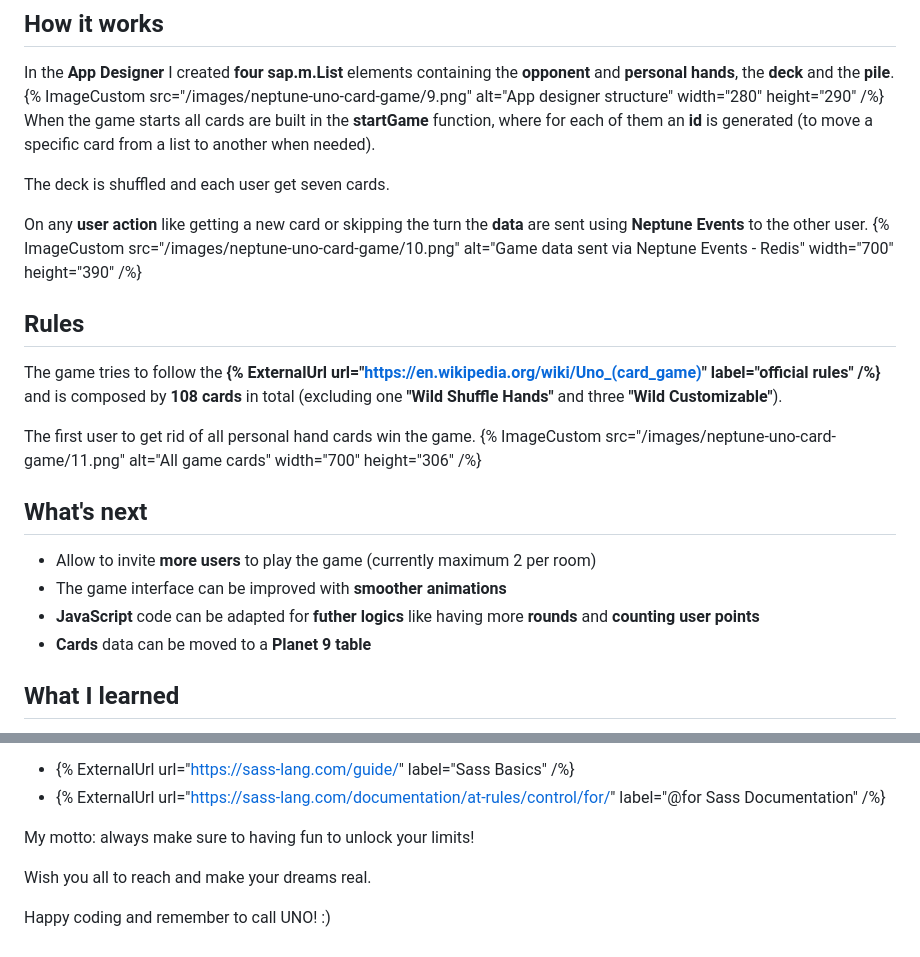
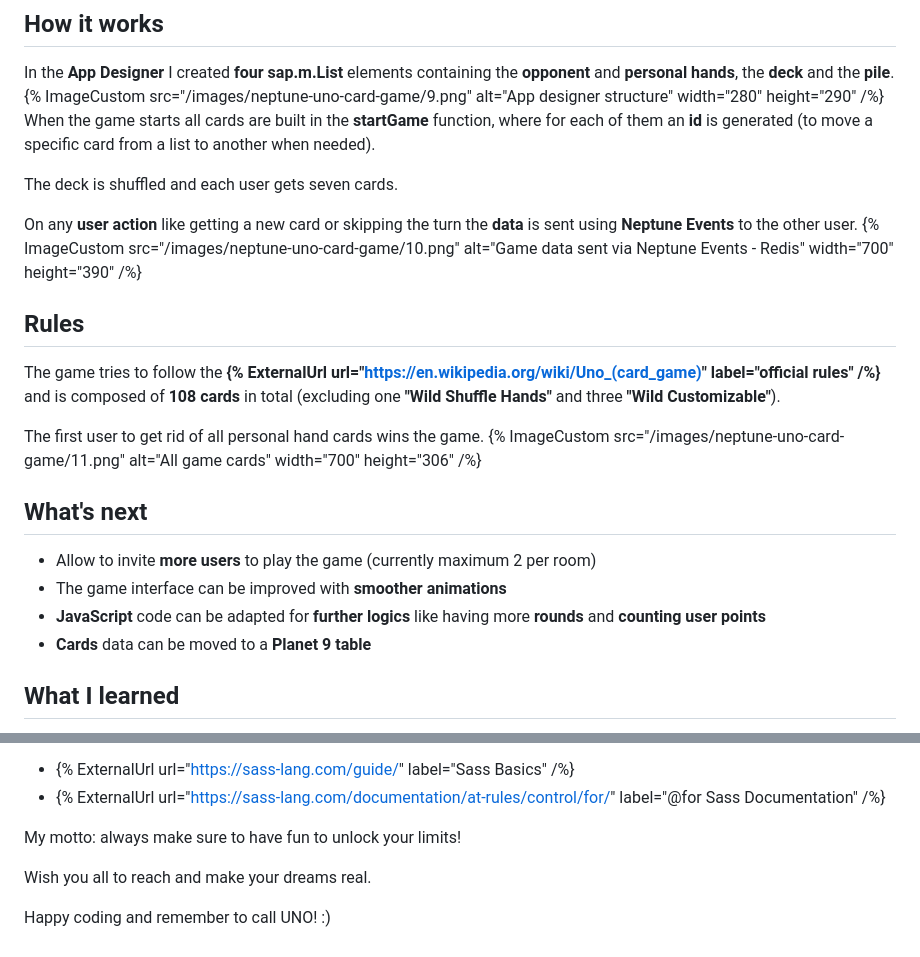
Before and after one commit to fabriziopace/fabriziopace.dev, a Markdown page: content/blog/neptune-uno-card-game.md, 2 parts joined by grey strips. Rendered like a GitHub page.

Commit message:
Blog fixes

```diff
--- a/content/blog/neptune-uno-card-game.md
+++ b/content/blog/neptune-uno-card-game.md
@@ -58,21 +58,21 @@ In the **App Designer** I created **four sap.m.List** elements containing the **
 {% ImageCustom src="/images/neptune-uno-card-game/9.png" alt="App designer structure" width="280" height="290" /%}
 When the game starts all cards are built in the **startGame** function, where for each of them an **id** is generated (to move a specific card from a list to another when needed).
 
-The deck is shuffled and each user get seven cards.
+The deck is shuffled and each user gets seven cards.
 
-On any **user action** like getting a new card or skipping the turn the **data** are sent using **Neptune Events** to the other user.
+On any **user action** like getting a new card or skipping the turn the **data** is sent using **Neptune Events** to the other user.
 {% ImageCustom src="/images/neptune-uno-card-game/10.png" alt="Game data sent via Neptune Events - Redis" width="700" height="390" /%}
 
 ## Rules
- The game tries to follow the **{% ExternalUrl url="https://en.wikipedia.org/wiki/Uno_(card_game)" label="official rules" /%}** and is composed by **108 cards** in total (excluding one **"Wild Shuffle Hands"** and three **"Wild Customizable"**).
+ The game tries to follow the **{% ExternalUrl url="https://en.wikipedia.org/wiki/Uno_(card_game)" label="official rules" /%}** and is composed of **108 cards** in total (excluding one **"Wild Shuffle Hands"** and three **"Wild Customizable"**).
 
-The first user to get rid of all personal hand cards win the game.
+The first user to get rid of all personal hand cards wins the game.
 {% ImageCustom src="/images/neptune-uno-card-game/11.png" alt="All game cards" width="700" height="306" /%}
 
 ## What's next
 - Allow to invite **more users** to play the game (currently maximum 2 per room)
 - The game interface can be improved with **smoother animations**
-- **JavaScript** code can be adapted for **futher logics** like having more **rounds** and **counting user points**
+- **JavaScript** code can be adapted for **further logics** like having more **rounds** and **counting user points**
 - **Cards** data can be moved to a **Planet 9 table**
 
 ## What I learned
@@ -169,7 +169,7 @@ I created a GIF (it may require some time to load):
 - {% ExternalUrl url="https://sass-lang.com/guide/" label="Sass Basics" /%}
 - {% ExternalUrl url="https://sass-lang.com/documentation/at-rules/control/for/" label="@for Sass Documentation" /%}
 
-My motto: always make sure to having fun to unlock your limits!
+My motto: always make sure to have fun to unlock your limits!
 
 Wish you all to reach and make your dreams real.
 
```
Also changed, not shown: other parts of content/blog/neptune-uno-card-game.md (+1 -1 lines).
